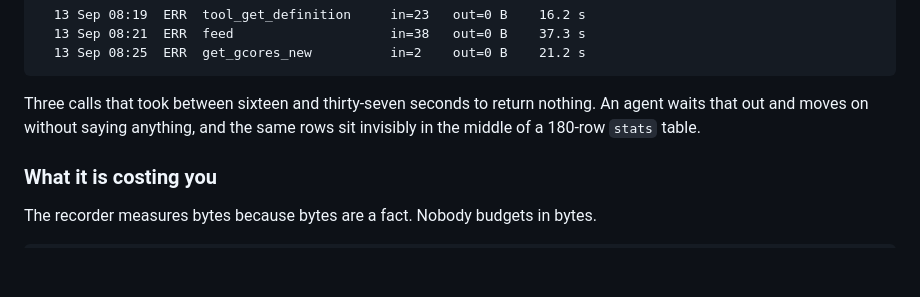
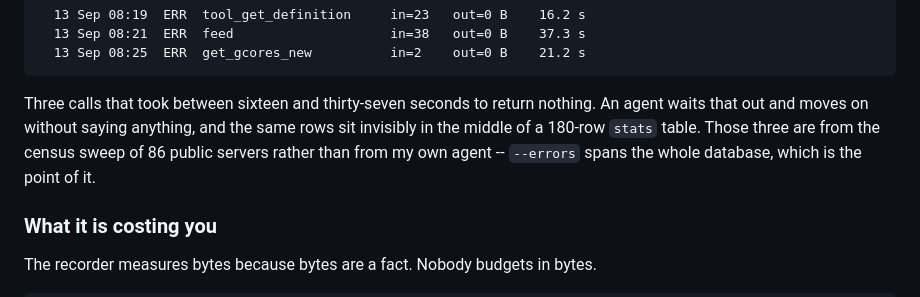
Before and after one commit to AditiChaudharyy14/callwitness, a Markdown page: README.md, the part around the change. GitHub-like rendering; blank space fills up the shorter version.

Commit message:
Say where the failures came from in the README too

```diff
--- a/README.md
+++ b/README.md
@@ -219,7 +219,9 @@ callwitness tail --errors
 
 Three calls that took between sixteen and thirty-seven seconds to return
 nothing. An agent waits that out and moves on without saying anything, and the
-same rows sit invisibly in the middle of a 180-row `stats` table.
+same rows sit invisibly in the middle of a 180-row `stats` table. Those three
+are from the census sweep of 86 public servers rather than from my own agent --
+`--errors` spans the whole database, which is the point of it.
 
 ### What it is costing you
 
```
